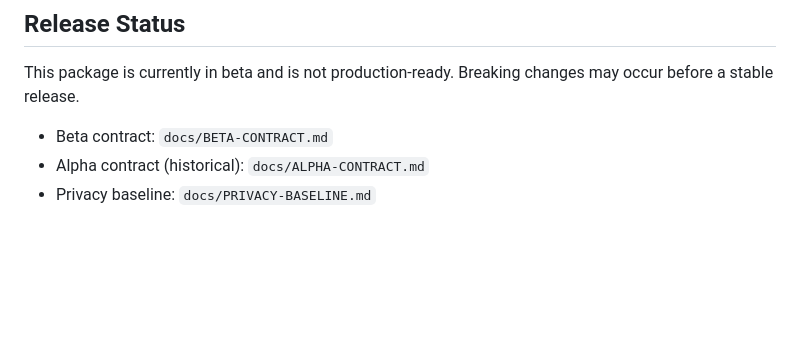
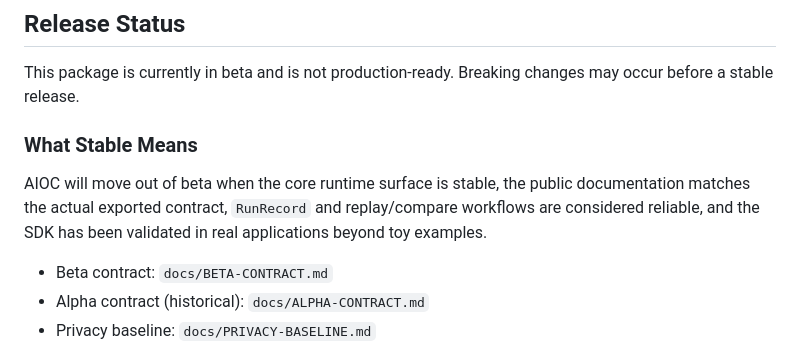
Before and after one commit to axiastudio/aioc, a Markdown page: README.md, the part around the change. Drawn GitHub-style; blank space fills up the shorter version.

Commit message:
docs: add public stable criteria to README and docs homepage

```diff
--- a/README.md
+++ b/README.md
@@ -10,6 +10,10 @@ Project home and documentation: [https://axiastudio.github.io/aioc](https://axia
 
 This package is currently in beta and is not production-ready.
 Breaking changes may occur before a stable release.
+
+### What Stable Means
+
+AIOC will move out of beta when the core runtime surface is stable, the public documentation matches the actual exported contract, `RunRecord` and replay/compare workflows are considered reliable, and the SDK has been validated in real applications beyond toy examples.
 
 - Beta contract: `docs/BETA-CONTRACT.md`
 - Alpha contract (historical): `docs/ALPHA-CONTRACT.md`
```
Also changed, not shown: 1 other file.
